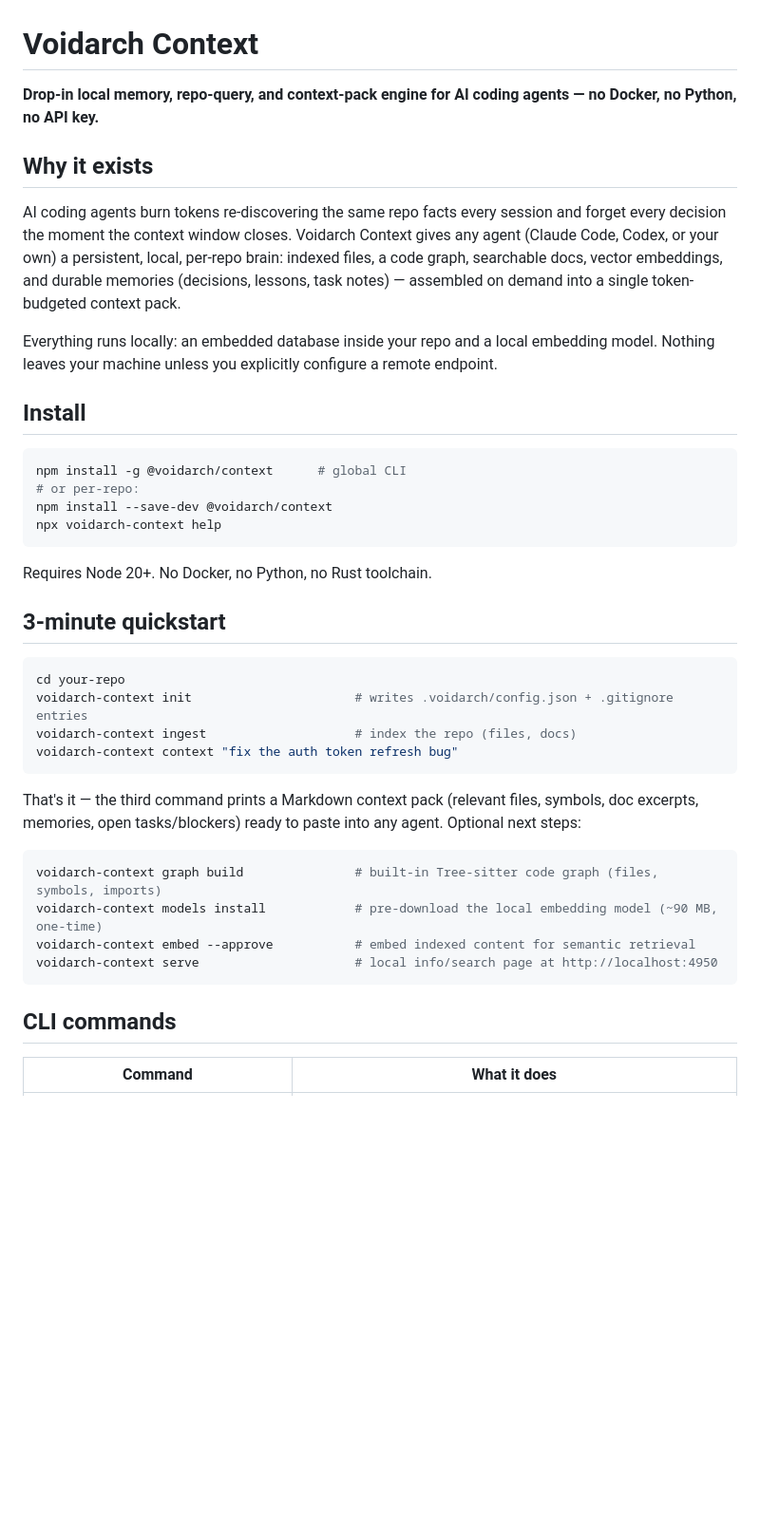
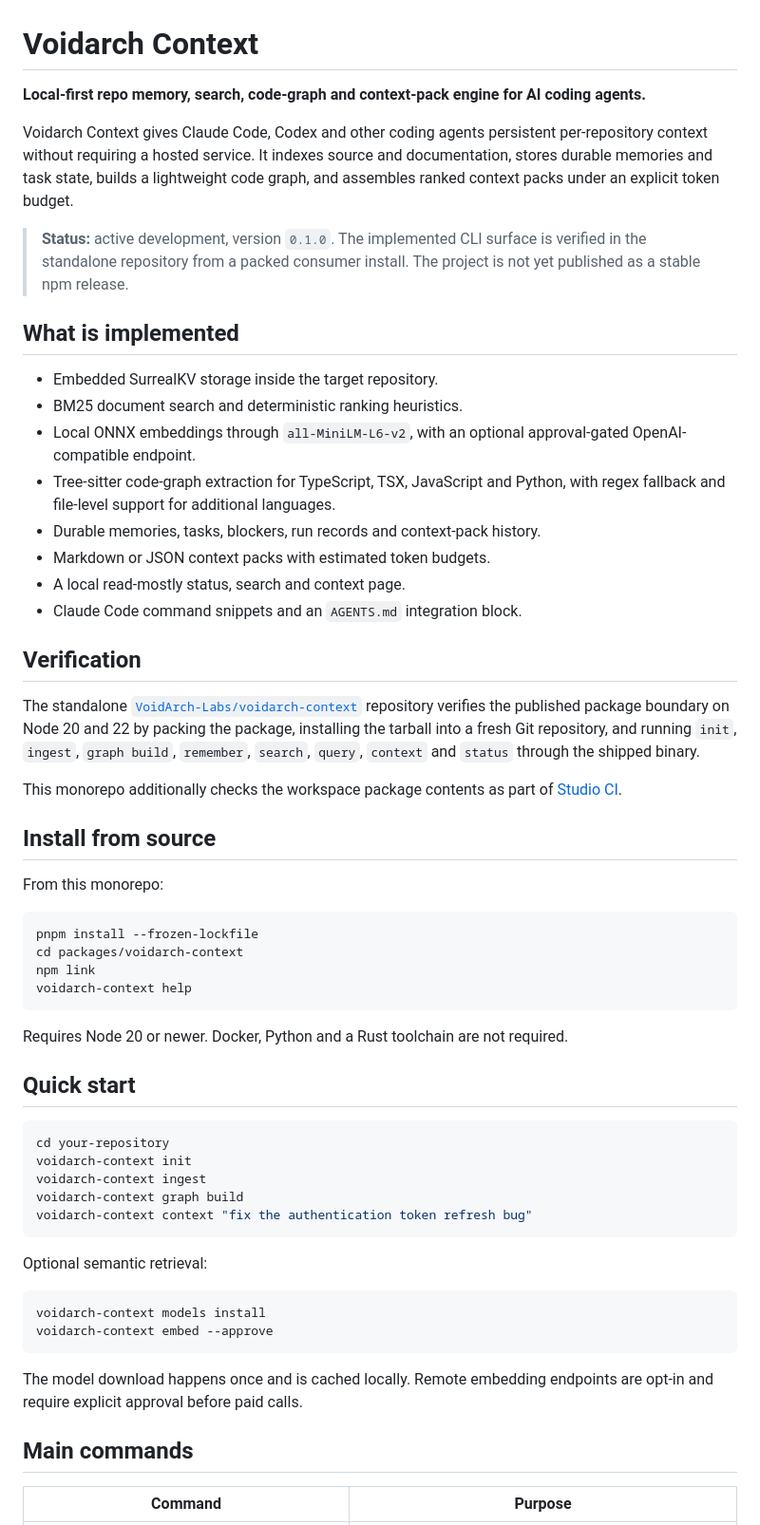
Before and after one commit to VoidArch-Labs/voidarch-studio, a Markdown page: packages/voidarch-context/README.md, the part around one of its changes. Shown at 95% size. Drawn GitHub-style; blank space fills up the shorter version.

````diff
--- a/packages/voidarch-context/README.md
+++ b/packages/voidarch-context/README.md
@@ -1,43 +1,61 @@
 # Voidarch Context
 
-**Drop-in local memory, repo-query, and context-pack engine for AI coding agents — no Docker, no Python, no API key.**
+**Local-first repo memory, search, code-graph and context-pack engine for AI coding agents.**
 
-## Why it exists
+Voidarch Context gives Claude Code, Codex and other coding agents persistent per-repository context without requiring a hosted service. It indexes source and documentation, stores durable memories and task state, builds a lightweight code graph, and assembles ranked context packs under an explicit token budget.
 
-AI coding agents burn tokens re-discovering the same repo facts every session and forget every decision the moment the context window closes. Voidarch Context gives any agent (Claude Code, Codex, or your own) a persistent, local, per-repo brain: indexed files, a code graph, searchable docs, vector embeddings, and durable memories (decisions, lessons, task notes) — assembled on demand into a single token-budgeted context pack.
+> **Status:** active development, version `0.1.0`. The implemented CLI surface is verified in the standalone repository from a packed consumer install. The project is not yet published as a stable npm release.
 
-Everything runs locally: an embedded database inside your repo and a local embedding model. Nothing leaves your machine unless you explicitly configure a remote endpoint.
+## What is implemented
 
-## Install
+- Embedded SurrealKV storage inside the target repository.
+- BM25 document search and deterministic ranking heuristics.
+- Local ONNX embeddings through `all-MiniLM-L6-v2`, with an optional approval-gated OpenAI-compatible endpoint.
+- Tree-sitter code-graph extraction for TypeScript, TSX, JavaScript and Python, with regex fallback and file-level support for additional languages.
+- Durable memories, tasks, blockers, run records and context-pack history.
+- Markdown or JSON context packs with estimated token budgets.
+- A local read-mostly status, search and context page.
+- Claude Code command snippets and an `AGENTS.md` integration block.
+
+## Verification
+
+The standalone [`VoidArch-Labs/voidarch-context`](https://github.com/VoidArch-Labs/voidarch-context) repository verifies the published package boundary on Node 20 and 22 by packing the package, installing the tarball into a fresh Git repository, and running `init`, `ingest`, `graph build`, `remember`, `search`, `query`, `context` and `status` through the shipped binary.
+
+This monorepo additionally checks the workspace package contents as part of [Studio CI](../../.github/workflows/typecheck.yml).
+
+## Install from source
+
+From this monorepo:
 
 ```bash
-npm install -g @voidarch/context      # global CLI
-# or per-repo:
-npm install --save-dev @voidarch/context
-npx voidarch-context help
+pnpm install --frozen-lockfile
+cd packages/voidarch-context
+npm link
+voidarch-context help
 ```
 
-Requires Node 20+. No Docker, no Python, no Rust toolchain.
+Requires Node 20 or newer. Docker, Python and a Rust toolchain are not required.
 
-## 3-minute quickstart
+## Quick start
 
 ```bash
-cd your-repo
-voidarch-context init                      # writes .voidarch/config.json + .gitignore entries
-voidarch-context ingest                    # index the repo (files, docs)
-voidarch-context context "fix the auth token refresh bug"
+cd your-repository
+voidarch-context init
+voidarch-context ingest
+voidarch-context graph build
+voidarch-context context "fix the authentication token refresh bug"
 ```
 
-That's it — the third command prints a Markdown context pack (relevant files, symbols, doc excerpts, memories, open tasks/blockers) ready to paste into any agent. Optional next steps:
+Optional semantic retrieval:
 
 ```bash
-voidarch-context graph build               # built-in Tree-sitter code graph (files, symbols, imports)
-voidarch-context models install            # pre-download the local embedding model (~90 MB, one-time)
-voidarch-context embed --approve           # embed indexed content for semantic retrieval
-voidarch-context serve                     # local info/search page at http://localhost:4950
+voidarch-context models install
+voidarch-context embed --approve
 ```
 
-## CLI commands
+The model download happens once and is cached locally. Remote embedding endpoints are opt-in and require explicit approval before paid calls.
 
-| Command | What it does |
+## Main commands
+
+| Command | Purpose |
 |---|---|
````
Also changed, not shown: other parts of packages/voidarch-context/README.md (+44 -99 lines).
